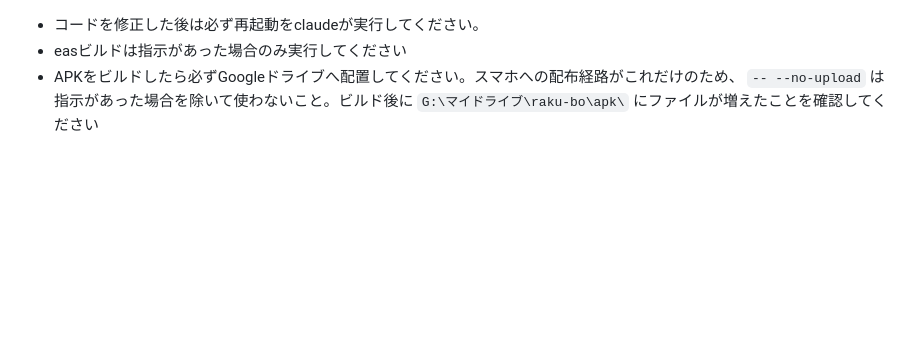
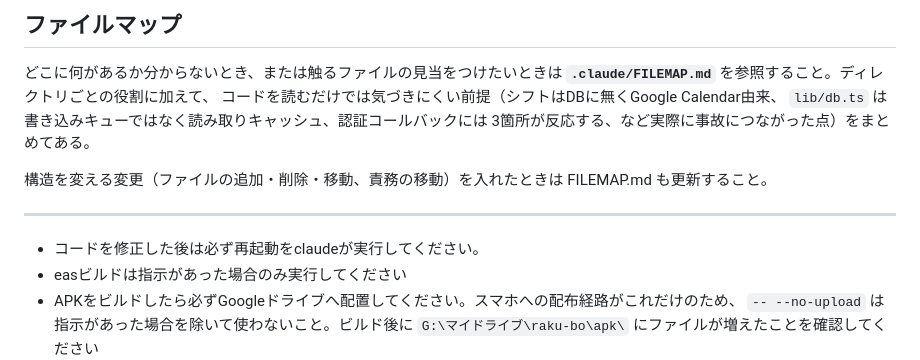
Before and after one commit to YukkuriPannda/raku-bo, a Markdown page: .claude/CLAUDE.md, the part around the change. Rendered like a GitHub page; blank space fills up the shorter version.

```diff
--- a/.claude/CLAUDE.md
+++ b/.claude/CLAUDE.md
@@ -1,3 +1,16 @@
+## ファイルマップ
+
+どこに何があるか分からないとき、または触るファイルの見当をつけたいときは
+**`.claude/FILEMAP.md`** を参照すること。ディレクトリごとの役割に加えて、
+コードを読むだけでは気づきにくい前提（シフトはDBに無くGoogle Calendar由来、
+`lib/db.ts` は書き込みキューではなく読み取りキャッシュ、認証コールバックには
+3箇所が反応する、など実際に事故につながった点）をまとめてある。
+
+構造を変える変更（ファイルの追加・削除・移動、責務の移動）を入れたときは
+FILEMAP.md も更新すること。
+
+---
+
 - コードを修正した後は必ず再起動をclaudeが実行してください。
 - easビルドは指示があった場合のみ実行してください
 - APKをビルドしたら必ずGoogleドライブへ配置してください。スマホへの配布経路がこれだけのため、
```
Also changed, not shown: .claude/FILEMAP.md (added, +171 -0 lines).
